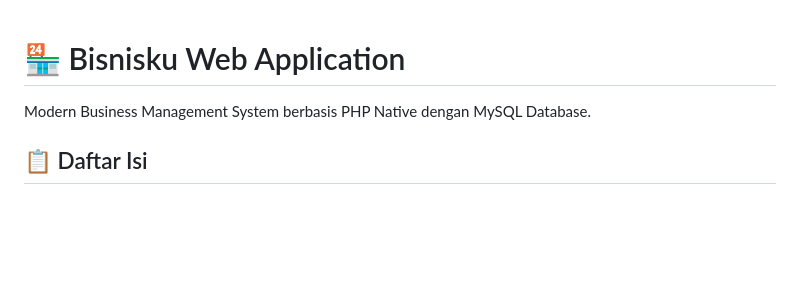
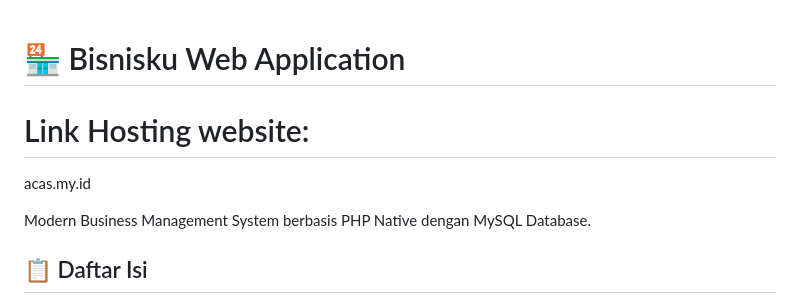
Before and after one commit to AgungCandraS/UAS_Pemrograman_Web1, a Markdown page: README.md, the part around the change. Drawn GitHub-style; blank space fills up the shorter version.

```diff
--- a/README.md
+++ b/README.md
@@ -1,4 +1,8 @@
+
 # 🏪 Bisnisku Web Application
+
+# Link Hosting website:
+acas.my.id
 
 Modern Business Management System berbasis PHP Native dengan MySQL Database.
 
```
